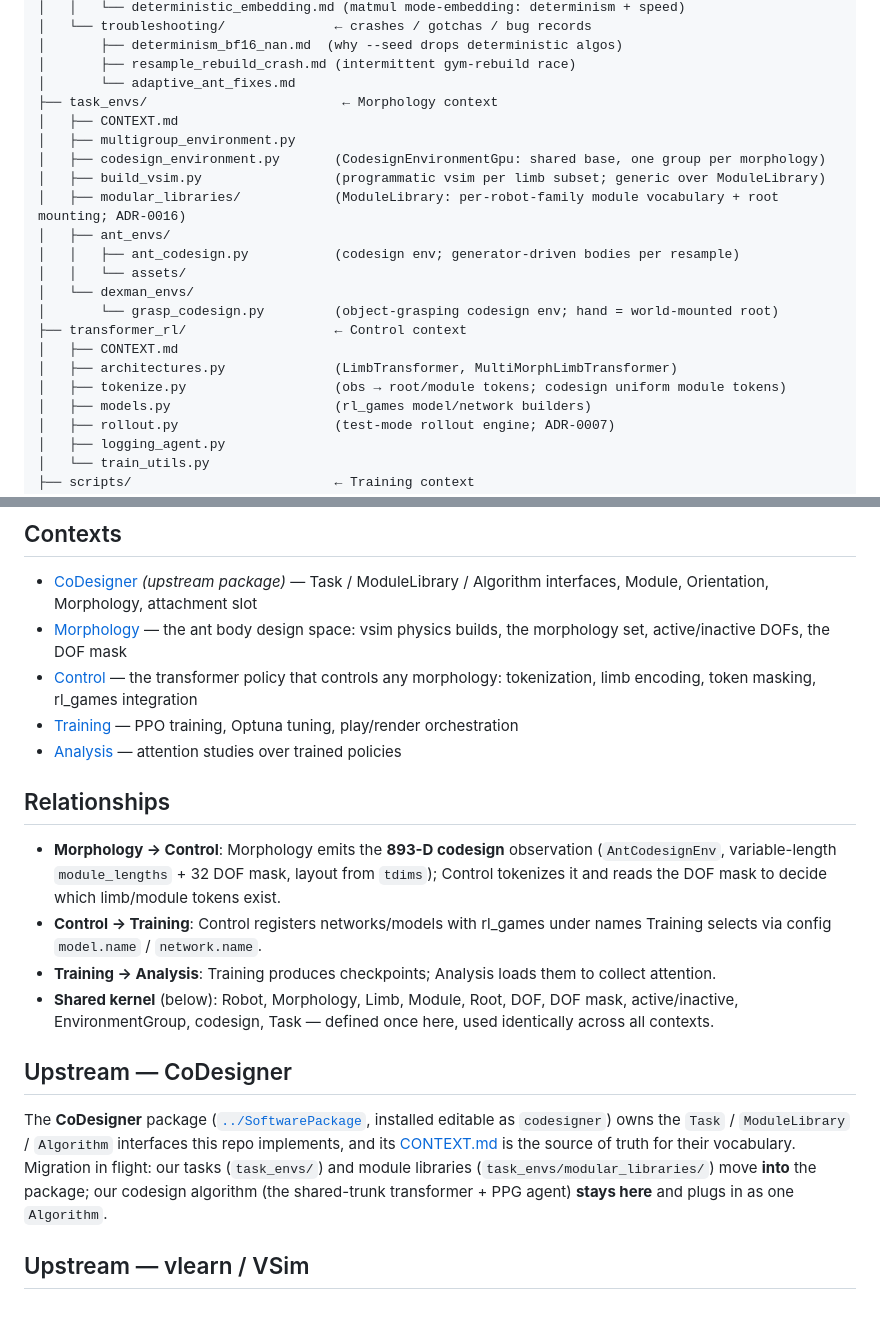
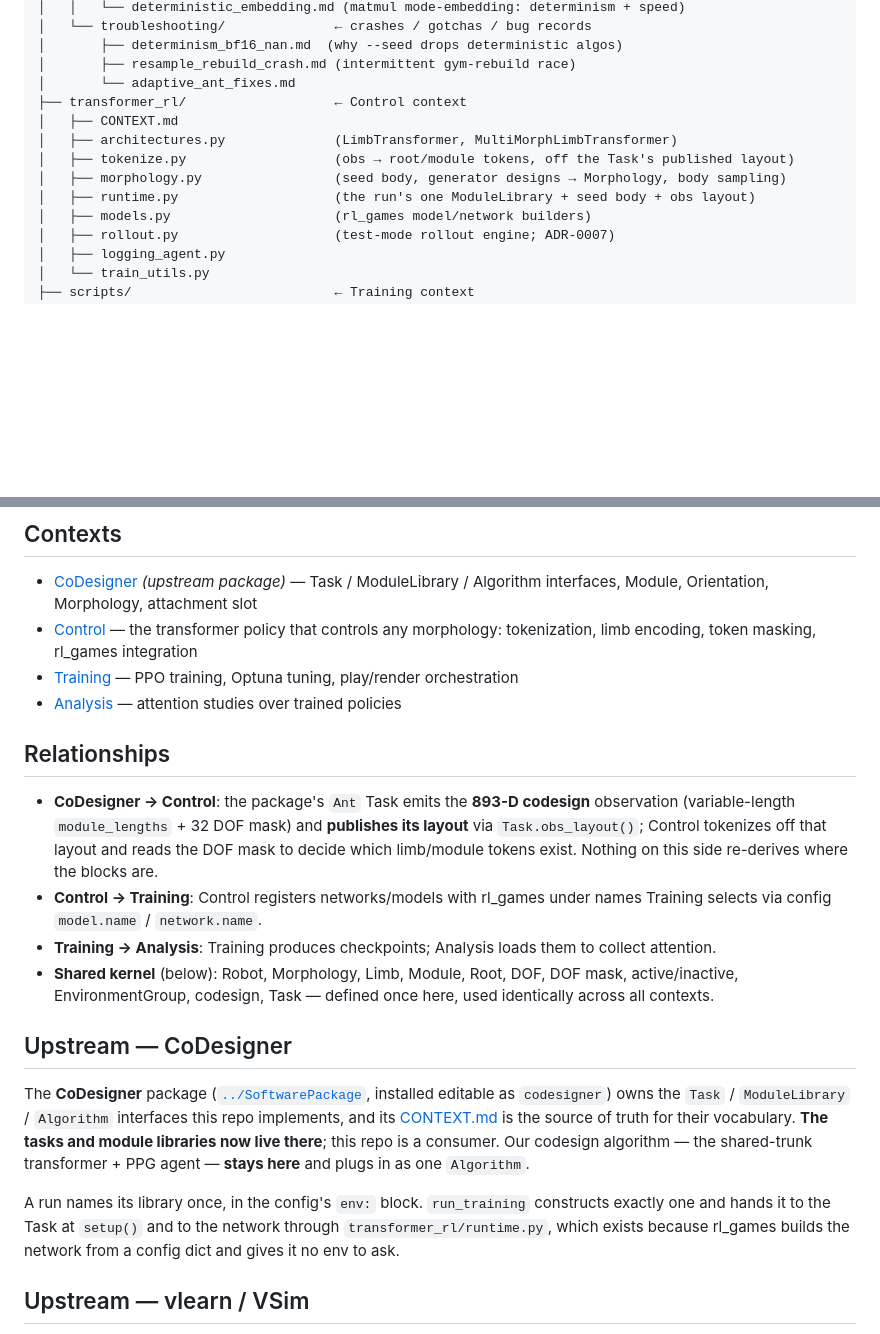
Before and after one commit to WillSumerfield/TransformerRL, a Markdown page: CONTEXT-MAP.md, 2 parts joined by grey strips. Rendered like a GitHub page; blank space fills up the shorter version.

Commit message:
phase 7 gate: docs, and the package pin
CONTEXT-MAP drops the task_envs tree and records what replaced it: the package
owns the tasks and libraries, this repo consumes them, and a run names its
library once. The subtype-width glossary entry follows N_SUB out of vocab.py.

Cross-repo pin (the package is installed editable, so there is no version to
pin): this tree runs against CoDesigner a144dacb4f89abd1f9c866978b884bd7e9c6fda5 on branch migration, with main
fast-forwarded to it.

Gate status: all three package parity harnesses pass -- XML structure, packed
DOF order and every layout tensor identical to b119683 on all five golden
bodies. The stack runs end to end: a seeded codesign run trains, resamples, and
rebuilds onto generator-designed bodies. The 600-epoch seed-42 curve comparison
is informational and still running.

Co-Authored-By: Claude Opus 5 <noreply@anthropic.com>

```diff
--- a/CONTEXT-MAP.md
+++ b/CONTEXT-MAP.md
@@ -22,21 +22,12 @@ Research repo for **codesign**: jointly optimizing a robot's *morphology* (curre
 │       ├── determinism_bf16_nan.md  (why --seed drops deterministic algos)
 │       ├── resample_rebuild_crash.md (intermittent gym-rebuild race)
 │       └── adaptive_ant_fixes.md
-├── task_envs/                         ← Morphology context
-│   ├── CONTEXT.md
-│   ├── multigroup_environment.py
-│   ├── codesign_environment.py       (CodesignEnvironmentGpu: shared base, one group per morphology)
-│   ├── build_vsim.py                 (programmatic vsim per limb subset; generic over ModuleLibrary)
-│   ├── modular_libraries/            (ModuleLibrary: per-robot-family module vocabulary + root mounting; ADR-0016)
-│   ├── ant_envs/
-│   │   ├── ant_codesign.py           (codesign env; generator-driven bodies per resample)
-│   │   └── assets/
-│   └── dexman_envs/
-│       └── grasp_codesign.py         (object-grasping codesign env; hand = world-mounted root)
 ├── transformer_rl/                   ← Control context
 │   ├── CONTEXT.md
 │   ├── architectures.py              (LimbTransformer, MultiMorphLimbTransformer)
-│   ├── tokenize.py                   (obs → root/module tokens; codesign uniform module tokens)
+│   ├── tokenize.py                   (obs → root/module tokens, off the Task's published layout)
+│   ├── morphology.py                 (seed body, generator designs → Morphology, body sampling)
+│   ├── runtime.py                    (the run's one ModuleLibrary + seed body + obs layout)
 │   ├── models.py                     (rl_games model/network builders)
 │   ├── rollout.py                    (test-mode rollout engine; ADR-0007)
 │   ├── logging_agent.py
@@ -60,21 +51,22 @@ Research repo for **codesign**: jointly optimizing a robot's *morphology* (curre
 ## Contexts
 
 - [CoDesigner](../SoftwarePackage/CONTEXT.md) *(upstream package)* — Task / ModuleLibrary / Algorithm interfaces, Module, Orientation, Morphology, attachment slot
-- [Morphology](./task_envs/CONTEXT.md) — the ant body design space: vsim physics builds, the morphology set, active/inactive DOFs, the DOF mask
 - [Control](./transformer_rl/CONTEXT.md) — the transformer policy that controls any morphology: tokenization, limb encoding, token masking, rl_games integration
 - [Training](./scripts/CONTEXT.md) — PPO training, Optuna tuning, play/render orchestration
 - [Analysis](./experiments/CONTEXT.md) — attention studies over trained policies
 
 ## Relationships
 
-- **Morphology → Control**: Morphology emits the **893-D codesign** observation (`AntCodesignEnv`, variable-length `module_lengths` + 32 DOF mask, layout from `tdims`); Control tokenizes it and reads the DOF mask to decide which limb/module tokens exist.
+- **CoDesigner → Control**: the package's `Ant` Task emits the **893-D codesign** observation (variable-length `module_lengths` + 32 DOF mask) and **publishes its layout** via `Task.obs_layout()`; Control tokenizes off that layout and reads the DOF mask to decide which limb/module tokens exist. Nothing on this side re-derives where the blocks are.
 - **Control → Training**: Control registers networks/models with rl_games under names Training selects via config `model.name` / `network.name`.
 - **Training → Analysis**: Training produces checkpoints; Analysis loads them to collect attention.
 - **Shared kernel** (below): Robot, Morphology, Limb, Module, Root, DOF, DOF mask, active/inactive, EnvironmentGroup, codesign, Task — defined once here, used identically across all contexts.
 
 ## Upstream — CoDesigner
 
-The **CoDesigner** package ([`../SoftwarePackage`](../SoftwarePackage/CONTEXT.md), installed editable as `codesigner`) owns the `Task` / `ModuleLibrary` / `Algorithm` interfaces this repo implements, and its [CONTEXT.md](../SoftwarePackage/CONTEXT.md) is the source of truth for their vocabulary. Migration in flight: our tasks (`task_envs/`) and module libraries (`task_envs/modular_libraries/`) move **into** the package; our codesign algorithm (the shared-trunk transformer + PPG agent) **stays here** and plugs in as one `Algorithm`.
+The **CoDesigner** package ([`../SoftwarePackage`](../SoftwarePackage/CONTEXT.md), installed editable as `codesigner`) owns the `Task` / `ModuleLibrary` / `Algorithm` interfaces this repo implements, and its [CONTEXT.md](../SoftwarePackage/CONTEXT.md) is the source of truth for their vocabulary. **The tasks and module libraries now live there**; this repo is a consumer. Our codesign algorithm — the shared-trunk transformer + PPG agent — **stays here** and plugs in as one `Algorithm`.
+
+A run names its library once, in the config's `env:` block. `run_training` constructs exactly one and hands it to the Task at `setup()` and to the network through `transformer_rl/runtime.py`, which exists because rl_games builds the network from a config dict and gives it no env to ask.
 
 ## Upstream — vlearn / VSim
 
```
Also changed, not shown: transformer_rl/CONTEXT.md (+1 -1 lines).
